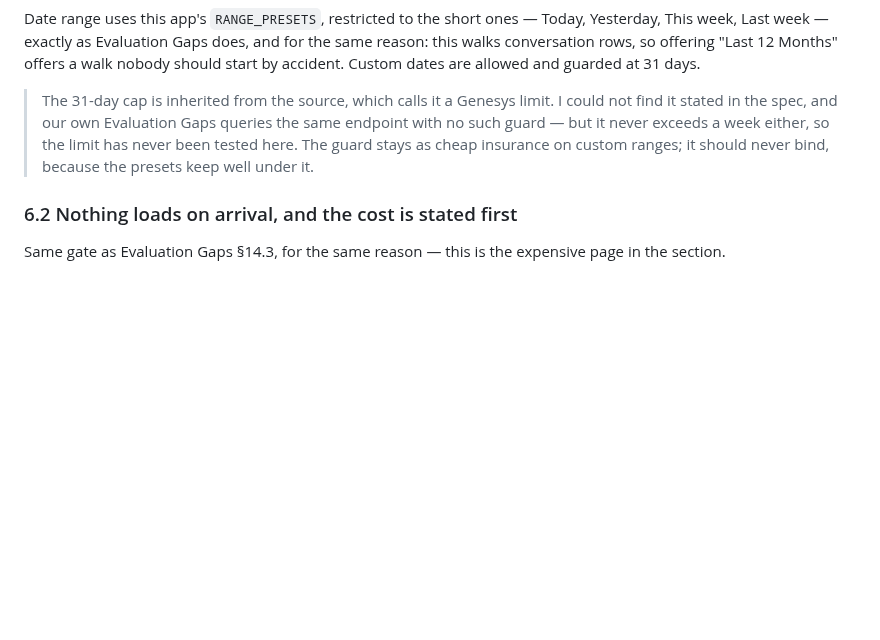
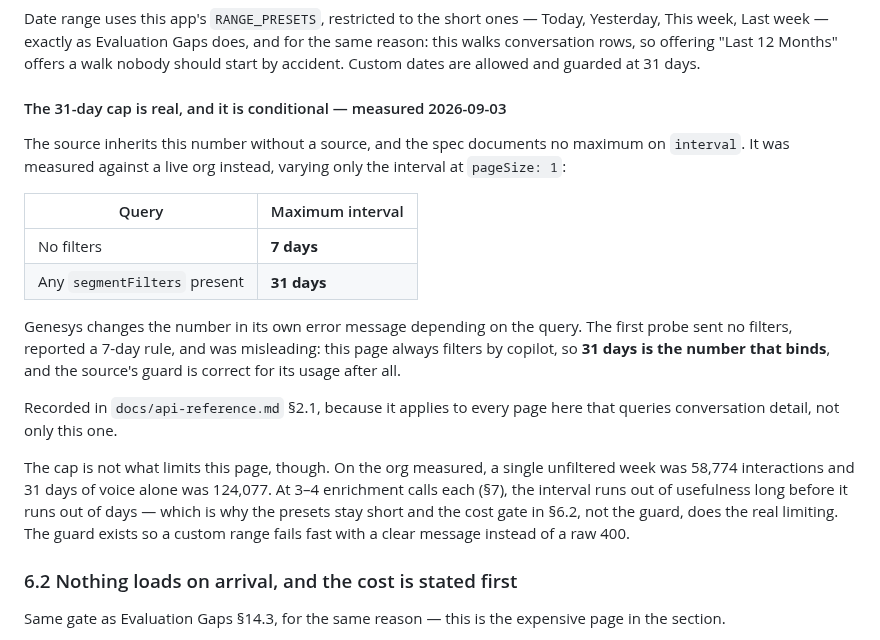
Before and after one commit to XxMasterbeasTxX/genesys-admin-app, a Markdown page: docs/dashboards-agent-copilot-design.md, the part around the change. GitHub-like rendering; blank space fills up the shorter version.

```diff
--- a/docs/dashboards-agent-copilot-design.md
+++ b/docs/dashboards-agent-copilot-design.md
@@ -162,11 +162,31 @@ for the same reason: this walks conversation rows, so offering "Last 12 Months"
 offers a walk nobody should start by accident. Custom dates are allowed and
 guarded at 31 days.
 
-> The 31-day cap is inherited from the source, which calls it a Genesys limit. I
-> could not find it stated in the spec, and our own Evaluation Gaps queries the
-> same endpoint with no such guard — but it never exceeds a week either, so the
-> limit has never been tested here. The guard stays as cheap insurance on custom
-> ranges; it should never bind, because the presets keep well under it.
+#### The 31-day cap is real, and it is conditional — measured 2026-09-03
+
+The source inherits this number without a source, and the spec documents no
+maximum on `interval`. It was measured against a live org instead, varying only
+the interval at `pageSize: 1`:
+
+| Query | Maximum interval |
+| --- | --- |
+| No filters | **7 days** |
+| Any `segmentFilters` present | **31 days** |
+
+Genesys changes the number in its own error message depending on the query. The
+first probe sent no filters, reported a 7-day rule, and was misleading: this page
+always filters by copilot, so **31 days is the number that binds**, and the
+source's guard is correct for its usage after all.
+
+Recorded in `docs/api-reference.md` §2.1, because it applies to every page here
+that queries conversation detail, not only this one.
+
+The cap is not what limits this page, though. On the org measured, a single
+unfiltered week was 58,774 interactions and 31 days of voice alone was 124,077.
+At 3–4 enrichment calls each (§7), the interval runs out of usefulness long
+before it runs out of days — which is why the presets stay short and the cost
+gate in §6.2, not the guard, does the real limiting. The guard exists so a custom
+range fails fast with a clear message instead of a raw 400.
 
 ### 6.2 Nothing loads on arrival, and the cost is stated first
 
```
Also changed, not shown: docs/api-reference.md (+28 -0 lines).
